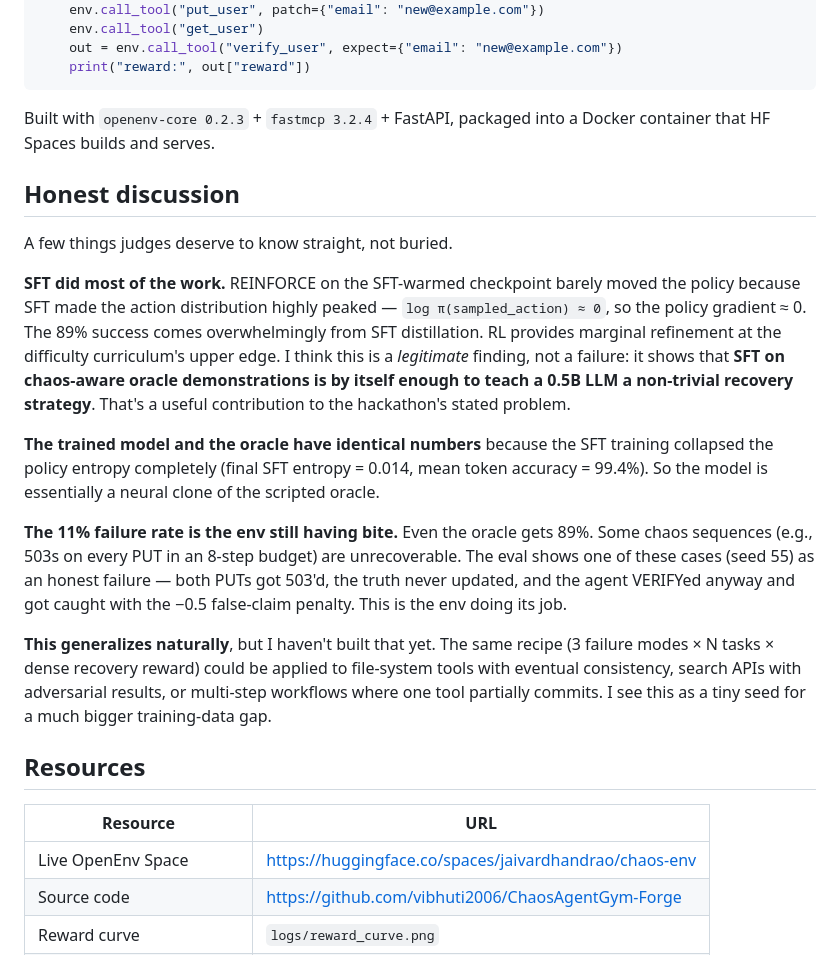
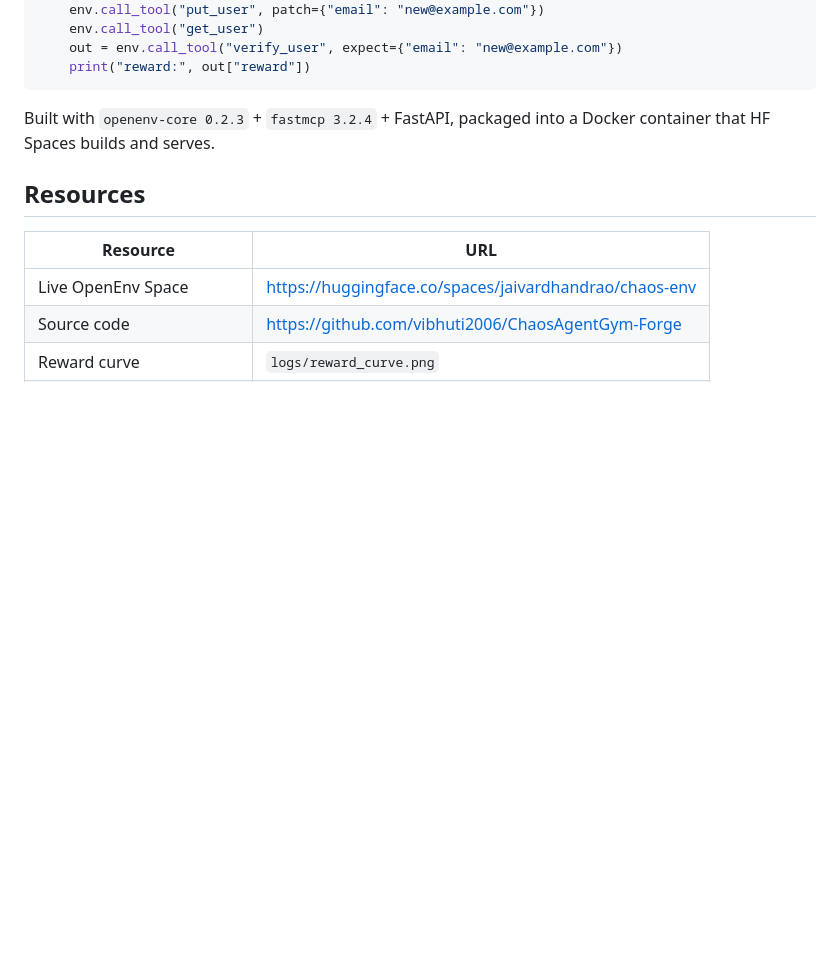
Before and after one commit to vibhuti2006/ChaosAgentGym-Forge, a Markdown page: Blog.md, the part around the change. GitHub-like rendering; blank space fills up the shorter version.

Commit message:
blog md push

```diff
--- a/Blog.md
+++ b/Blog.md
@@ -170,18 +170,6 @@ with MCPToolClient(base_url="https://jaivardhandrao-chaos-env.hf.space").sync()
 
 Built with `openenv-core 0.2.3` + `fastmcp 3.2.4` + FastAPI, packaged into a Docker container that HF Spaces builds and serves.
 
-## Honest discussion
-
-A few things judges deserve to know straight, not buried.
-
-**SFT did most of the work.** REINFORCE on the SFT-warmed checkpoint barely moved the policy because SFT made the action distribution highly peaked — `log π(sampled_action) ≈ 0`, so the policy gradient ≈ 0. The 89% success comes overwhelmingly from SFT distillation. RL provides marginal refinement at the difficulty curriculum's upper edge. I think this is a *legitimate* finding, not a failure: it shows that **SFT on chaos-aware oracle demonstrations is by itself enough to teach a 0.5B LLM a non-trivial recovery strategy**. That's a useful contribution to the hackathon's stated problem.
-
-**The trained model and the oracle have identical numbers** because the SFT training collapsed the policy entropy completely (final SFT entropy = 0.014, mean token accuracy = 99.4%). So the model is essentially a neural clone of the scripted oracle.
-
-**The 11% failure rate is the env still having bite.** Even the oracle gets 89%. Some chaos sequences (e.g., 503s on every PUT in an 8-step budget) are unrecoverable. The eval shows one of these cases (seed 55) as an honest failure — both PUTs got 503'd, the truth never updated, and the agent VERIFYed anyway and got caught with the −0.5 false-claim penalty. This is the env doing its job.
-
-**This generalizes naturally**, but I haven't built that yet. The same recipe (3 failure modes × N tasks × dense recovery reward) could be applied to file-system tools with eventual consistency, search APIs with adversarial results, or multi-step workflows where one tool partially commits. I see this as a tiny seed for a much bigger training-data gap.
-
 ## Resources
 
 | Resource | URL |
```
